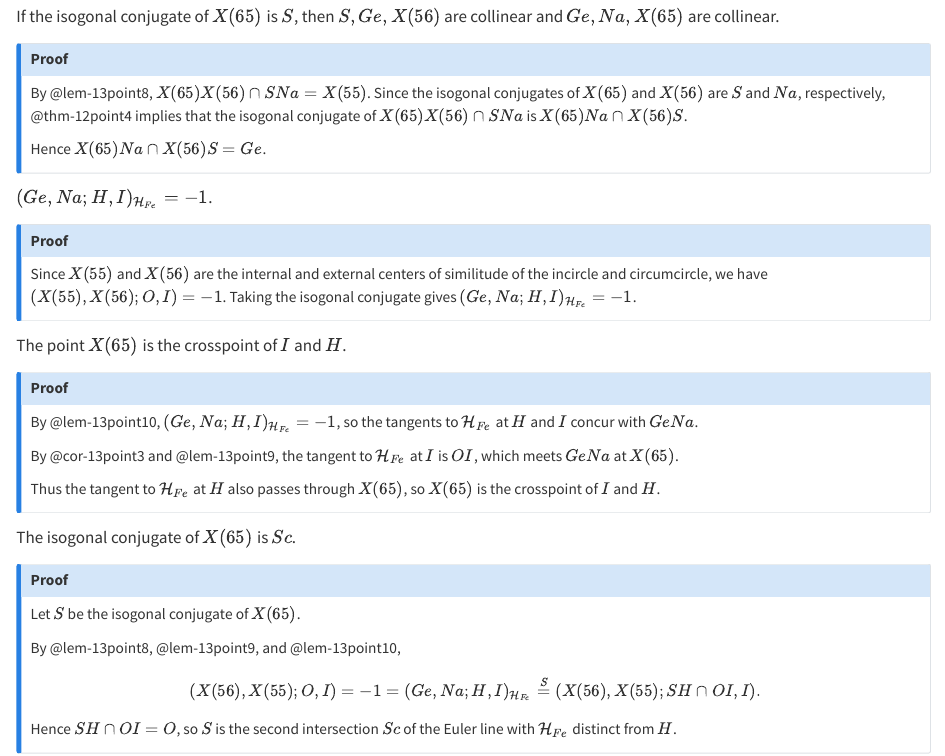
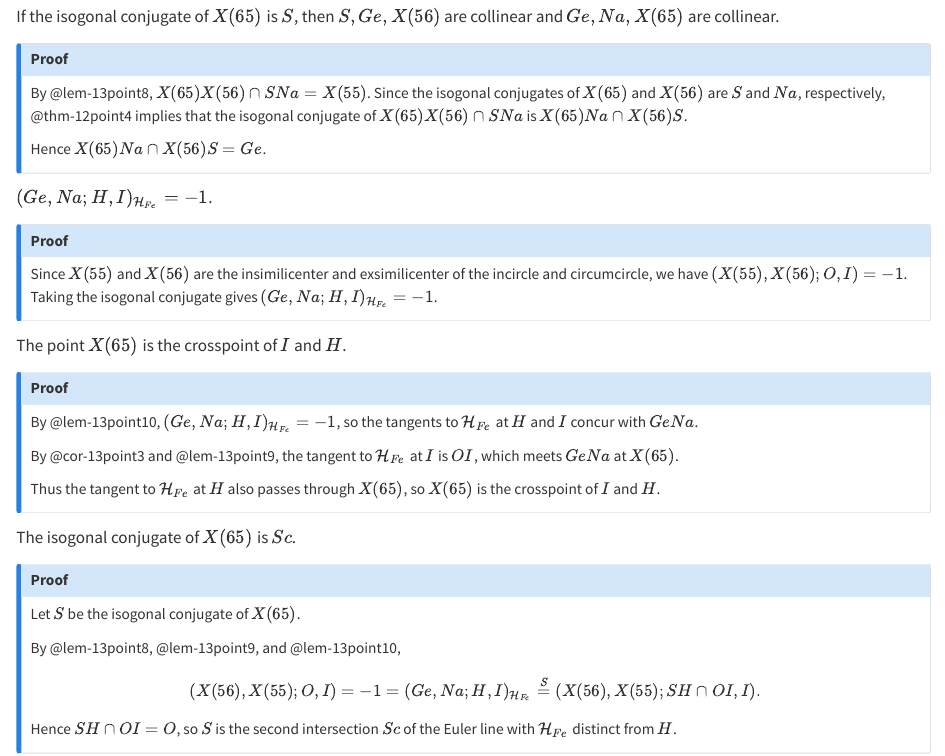
Before and after one commit to ckliao914/Plane-Geometry, a Quarto document (NoteEn/Sec13.qmd): the page in a window 1100 px wide, from 2780 px down. Rendered offline with R 4.5, knitr and Pandoc in place of Quarto, with nearby package versions.

Commit message:
Update Sec13.qmd

```diff
--- a/NoteEn/Sec13.qmd
+++ b/NoteEn/Sec13.qmd
@@ -193,7 +193,7 @@ $(Ge,Na;H,I)_{\mathcal{H}_{Fe}}=-1$.
 
 ::: {.callout-note collapse="true" icon="false"}
 ## Proof
-Since $X(55)$ and $X(56)$ are the internal and external centers of similitude of the incircle and circumcircle, we have $(X(55),X(56);O,I)=-1$. Taking the isogonal conjugate gives $(Ge,Na;H,I)_{\mathcal{H}_{Fe}}=-1$.
+Since $X(55)$ and $X(56)$ are the insimilicenter and exsimilicenter of the incircle and circumcircle, we have $(X(55),X(56);O,I)=-1$. Taking the isogonal conjugate gives $(Ge,Na;H,I)_{\mathcal{H}_{Fe}}=-1$.
 :::
 
 ::: {#lem-13point11}
```
